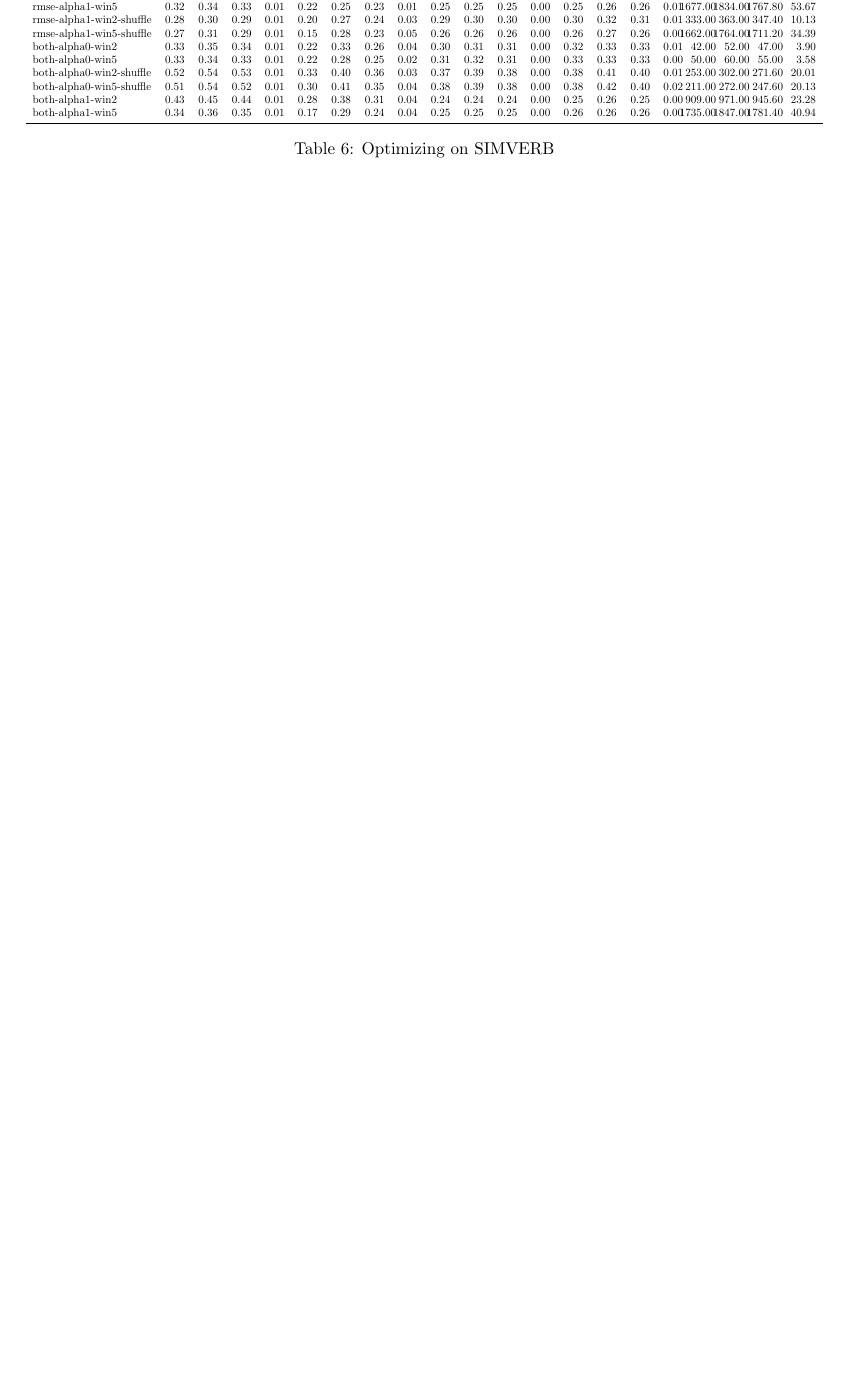
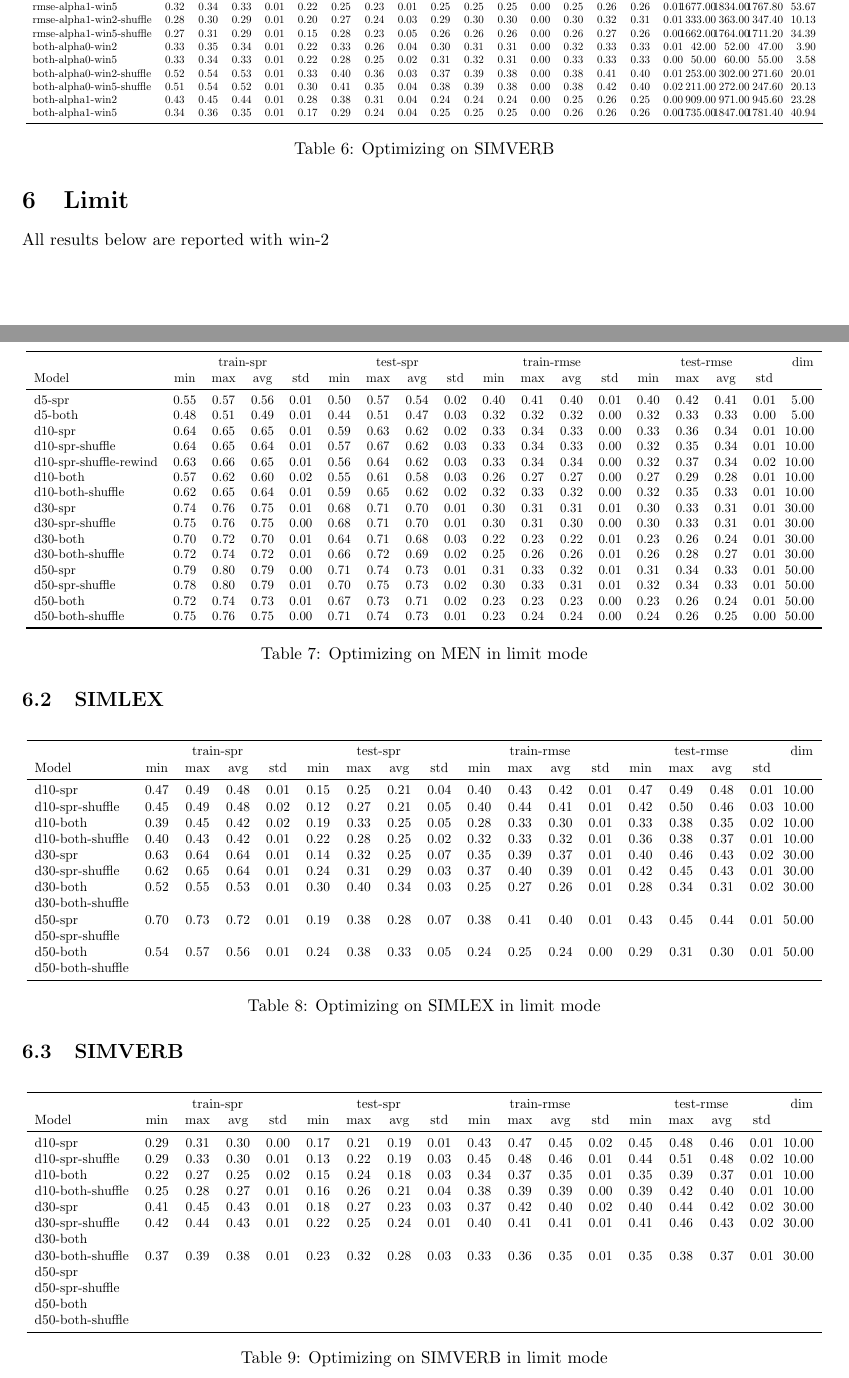
Before and after one commit to akb89/entropix, a LaTeX document (results-v2.tex, which reads results.limit.tex): part of page 3 of 6 before the commit and two parts of pages 3 and 4 of 7 after it, the two joined at a grey line, cut so that both start at the same text, the shorter picture padded with empty space. Compiled offline with pdfLaTeX.

```diff
--- a/results-v2.tex
+++ b/results-v2.tex
@@ -132,3 +132,4 @@
 \input{results.simverb.table}
 % \input{results.simverb.plots}
 
+\section{Limit}
--- /dev/null
+++ b/results.limit.tex
@@ -0,0 +1,88 @@
+All results below are reported with win-2
+
+\subsection{MEN}
+
+\begin{table}[H]
+    \centering
+    \resizebox{\linewidth}{!}{
+    \begin{tabular}{l *{17}{S[table-auto-round, table-format=1.2]}}
+     \toprule
+        & \multicolumn{4}{c}{train-spr} & \multicolumn{4}{c}{test-spr} & \multicolumn{4}{c}{train-rmse} & \multicolumn{4}{c}{test-rmse} & \multicolumn{1}{c}{dim} \\
+        Model & \multicolumn{1}{c}{min} & \multicolumn{1}{c}{max} & \multicolumn{1}{c}{avg} & \multicolumn{1}{c}{std} & \multicolumn{1}{c}{min} & \multicolumn{1}{c}{max} & \multicolumn{1}{c}{avg} & \multicolumn{1}{c}{std} & \multicolumn{1}{c}{min} & \multicolumn{1}{c}{max} & \multicolumn{1}{c}{avg} & \multicolumn{1}{c}{std} & \multicolumn{1}{c}{min} & \multicolumn{1}{c}{max} & \multicolumn{1}{c}{avg} & \multicolumn{1}{c}{std} & \\
+        \midrule
+        d5-spr & .5496732163094898 & 0.5670537625922975 & 0.5613486990100223 & 0.006228143909645448 & 0.5044973940006856 & 0.5716654962088519 & 0.5380683440431552 & 0.02294095230721898 & 0.3956595224972957 & 0.4117833817190111 & 0.40330114783995585 & 0.006568340713243182 & 0.40314309857897374 & 0.419001860759681 & 0.4117277432513527 & 0.005676777801005078 & 5 \\
+        d5-both & 0.48328620813199197 & 0.5061450910320792 & 0.49469665148896846 & 0.00739299117939088 & 0.4372575493030438 & 0.5115743317094765 & 0.4732542229820488 & 0.027306585452831815 & 0.3198298940818906 & 0.3222121346879934 & 0.3211694597695387 & 0.0008293222938408728 & 0.3228725309144896 & 0.33222507191139033 & 0.3275413396064887 & 0.0030163884888523224 & 5 \\
+        d10-spr & 0.6395130170398997 & 0.6537556720150531 & 0.6467718727586963 & 0.00534873548412684 & 0.5873215419430141 & 0.6290582801306115 & 0.6151681284740149 & 0.015734341277312453 & 0.32841605075604563 & 0.34255594751356416 & 0.3342951995872991 & 0.0048762115464190455 & 0.33041832084820966 & 0.3563191691239389 & 0.34345439200634054 & 0.010665828114230207 & 10 \\
+        d10-spr-shuffle & 0.6360918051243917 & 0.6524757596148458 & 0.6444940152217447 & 0.0058204703618366565 & 0.5715948064710359 & 0.6697181078469298 & 0.6188712398126212 & 0.03164700231685937 & 0.3322471864806051 & 0.3366548007460037 & 0.3344020291410151 & 0.001777080737584752 & 0.3190391790849736 & 0.35344507017356547 & 0.3365261825887287 & 0.011940792342645435 & 10 \\
+        d10-spr-shuffle-rewind & 0.6308393627282802 & 0.6602733652920839 & 0.6479171804333546 & 0.009572292169609746 & 0.5574801299894295 & 0.6444789232556103 & 0.6184725608706934 & 0.032065337859037084 & 0.33248882248078554 & 0.34227053136785907 & 0.3357164573400726 & 0.003421751675659967 & 0.3168916263839479 & 0.3733159522661802 & 0.3377069530390956 & 0.01902689419007908 & 10 \\
+        d10-both & 0.5748987471530186 & 0.6175402881821139 & 0.6010051386387308 & 0.015597131513754825 & 0.5452480967959125 & 0.6143978875963075 & 0.58174113362532 & 0.025138165484446896 & 0.26206535398926345 & 0.27411314599061903 & 0.27089489905451103 & 0.004503177597886984 & 0.2687107925968518 & 0.28769653330654377 & 0.2791859489118443 & 0.008180878469130399 & 10 \\
+        d10-both-shuffle & 0.6178191813473917 & 0.6538422348025322 & 0.6387727364622098 & 0.013962053456951163 & 0.5878616321123618 & 0.6457385966596758 & 0.6163456109141702 & 0.02013907119771389 & 0.3178617163224713 & 0.32832690441183787 & 0.3220920668787948 & 0.003945981987477849 & 0.3158626459028068 & 0.34865638040126334 & 0.3318080273376098 & 0.013954461079372775 & 10 \\
+        d30-spr & 0.7382795761065628 & 0.7571805100182557 & 0.7496545551840647 & 0.007907426867174305 & 0.6840203807748899 & 0.7094995679768191 & 0.6958107227637327 & 0.011190394894655783 & 0.2953890249372235 & 0.31319585026075647 & 0.30559292457009046 & 0.006766503002930183 & 0.2953469877644984 & 0.3318670478827704 & 0.314018421549903 & 0.01355810215718292 & 30 \\
+        d30-spr-shuffle & 0.7535121974274799 & 0.7572691077736946 & 0.7547437590461614 & 0.0013293436413279675 & 0.6830942694588467 & 0.7134706009837757 & 0.7010953852934748 & 0.011210183159334088 & 0.29843316723971675 & 0.3128560588637038 & 0.3037424324203026 & 0.004925943594548784 & 0.30034852156853 & 0.3271854016115147 & 0.31272659575865597 & 0.010144755071171038 & 30 \\
+        d30-both & 0.6953607841334648 & 0.7151659821598692 & 0.7038780120973969 & 0.00646510163732922 & 0.6361467229055362 & 0.711687252226751 & 0.6781767828994788 & 0.027066433954680155 & 0.21934312302029177 & 0.2336200496877046 & 0.2249028010209828 & 0.005408565932438491 & 0.22541864141076598 & 0.2588501207998479 & 0.23782140125933626 & 0.011367610379509351 & 30 \\
+        d30-both-shuffle & 0.7166042159807243 & 0.7383509062412548 & 0.7249511218766678 & 0.007963422004388073 & 0.6633724109561752 & 0.7240986592191565 & 0.691980841303306 & 0.02226031290301744 & 0.24666100856715237 & 0.26345040652786217 & 0.25751521556948154 & 0.006105547840944947 & 0.2647699567214626 & 0.2819088312414457 & 0.27495748879426507 & 0.005917252912546365 & 30 \\
+        d50-spr & 0.7853838372367252 & 0.7965194282303018 & 0.7904418524486426 & 0.0038568585289772456 & 0.7115153930404868 & 0.7443337899939411 & 0.7275766005207556 & 0.013058788090338657 & 0.31158215619498575 & 0.3260645066971002 & 0.31867777844048256 & 0.005983957250429314 & 0.31404236947191455 & 0.3351519358970959 & 0.3278256412135614 & 0.007373433455783541 & 50 \\
+        d50-spr-shuffle & 0.7779491171791175 & 0.7951606660132705 & 0.7887364596104385 & 0.006176102531821949 & 0.7023366947255714 & 0.7539454879594805 & 0.7280633371258334 & 0.016678808300374062 & 0.3017031627335292 & 0.32583297315212295 & 0.3137621567969027 & 0.00772458279682551 & 0.3186221963180953 & 0.3371082657283823 & 0.3269291745465982 & 0.006605393031802254 & 50 \\
+        d50-both & 0.7237579783938735 & 0.741388210000008 & 0.7328076050390984 & 0.005605710256209728 & 0.6731728994184665 & 0.7343080864433549 & 0.7057965867889325 & 0.0203112139202383 & 0.22624946433561036 & 0.23368214651717795 & 0.22949287493471376 & 0.002672387440201065 & 0.23300962826958926 & 0.25525343379795473 & 0.2424027157187348 & 0.008301851937903991 & 50 \\
+        d50-both-shuffle & 0.7482443780387996 & 0.7614498187993235 & 0.7535145417045911 & 0.00432447082358373 & 0.7135377518133058 & 0.7449171984553529 & 0.727918012145022 & 0.011414232073753994 & 0.23009464321291617 & 0.24301027278795423 & 0.2377257803014293 & 0.004708689312096951 & 0.24292776057039894 & 0.25581802825564565 & 0.25063172436105285 & 0.004511854703855758 & 50 \\
+     \bottomrule
+    \end{tabular}
+    }
+    \caption{Optimizing on MEN in limit mode}
+\end{table}
+
+\subsection{SIMLEX}
+
+\begin{table}[H]
+    \centering
+    \resizebox{\linewidth}{!}{
+    \begin{tabular}{l *{17}{S[table-auto-round, table-format=1.2]}}
+     \toprule
+        & \multicolumn{4}{c}{train-spr} & \multicolumn{4}{c}{test-spr} & \multicolumn{4}{c}{train-rmse} & \multicolumn{4}{c}{test-rmse} & \multicolumn{1}{c}{dim} \\
+        Model & \multicolumn{1}{c}{min} & \multicolumn{1}{c}{max} & \multicolumn{1}{c}{avg} & \multicolumn{1}{c}{std} & \multicolumn{1}{c}{min} & \multicolumn{1}{c}{max} & \multicolumn{1}{c}{avg} & \multicolumn{1}{c}{std} & \multicolumn{1}{c}{min} & \multicolumn{1}{c}{max} & \multicolumn{1}{c}{avg} & \multicolumn{1}{c}{std} & \multicolumn{1}{c}{min} & \multicolumn{1}{c}{max} & \multicolumn{1}{c}{avg} & \multicolumn{1}{c}{std} & \\
+        \midrule
+        d10-spr & 0.4712422158513394 & 0.4887078871523455 & 0.48151131831942384 & 0.005731338531677142 & 0.14994951824584968 & 0.25458154507121405 & 0.21055730804576137 & 0.03932099536606584 & 0.3998566483209706 & 0.43151116743874796 & 0.41778900485819837 & 0.012500909170616145 & 0.4663406427011356 & 0.49082749013161325 & 0.47560584276575524 & 0.00840125387626263 & 10 \\
+        d10-spr-shuffle & 0.4460026392001553 & 0.4895825175783616 & 0.4757885840499577 & 0.01564718920284408 & 0.11626306208715502 & 0.2731809309032261 & 0.2118865099886965 & 0.05441552521524137 & 0.3993280125705942 & 0.43861889903320816 & 0.41359013558365537 & 0.014885102723296647 & 0.42399113119004 & 0.4988765467130999 & 0.460364645287375 & 0.026743748225861536 & 10 \\
+        d10-both & 0.39185678494241105 & 0.45242940389146186 & 0.42208463312344247 & 0.02118148431410326 & 0.192502143434807 & 0.32842577262440287 & 0.24807322861811026 & 0.053400137570638946 & 0.2849230176299264 & 0.3253556212788665 & 0.2980932605655351 & 0.014062220860548405 & 0.3288306118198314 & 0.3835818760243081 & 0.3502121087658375 & 0.019353363861936996 & 10 \\
+        d10-both-shuffle & 0.398408180781793 & 0.4316614440896953 & 0.41687082789784247 & 0.0109122405720739 & 0.2201180189663841 & 0.2772390836643809 & 0.24882641057265337 & 0.018289068602101197 & 0.31743249632581994 & 0.33134906075468845 & 0.3229006601435138 & 0.005021227611189045 & 0.3565930214824293 & 0.3847197434090476 & 0.3719420308930858 & 0.009008297714521612 & 10 \\
+        d30-spr & 0.6278015156686094 & 0.6448251250285313 & 0.6371768446322273 & 0.006258668782835304 & 0.13963834669346903 & 0.3234450636802361 & 0.24851931527430765 & 0.0666832857359659 & 0.3521773476719029 & 0.3853437347608795 & 0.3704692120722556 & 0.012533830208737032 & 0.3996406033724481 & 0.4564636658779122 & 0.42656565373737554 & 0.01826949684966472 & 30 \\
+        d30-spr-shuffle & 0.6176105141307406 & 0.6518964100787883 & 0.6370243920577419 & 0.012417925841717354 & 0.23754728909725345 & 0.3127067453830947 & 0.2900109806045991 & 0.027745686202186332 & 0.3722143585493281 & 0.3970572136670018 & 0.3871430949352224 & 0.008307916199782614 & 0.4231229928540688 & 0.4450926905005437 & 0.4326630586127974 & 0.007047693835872094 & 30 \\
+        d30-both & 0.5158172105878808 & 0.549762565133868 & 0.5321582755526817 & 0.014374176574266354 & 0.30480553796985627 & 0.3971611498402936 & 0.33980441182997023 & 0.03093464574589542 & 0.24708035440784132 & 0.27140269764142205 & 0.25716270593248114 & 0.007949818326851656 & 0.28467233248936025 & 0.3368437259893328 & 0.310274344542434 & 0.0209580098429764 & 30 \\
+        d30-both-shuffle \\
+        d50-spr & 0.700683158516831 & 0.7288496558941425 & 0.7157515464787978 & 0.01249957250695452 & 0.19425109840523516 & 0.3844739961265133 & 0.27954265928175664 & 0.0659464830729496 & 0.3804372813738473 & 0.40814016730593083 & 0.3963887621842962 & 0.009440505490321348 & 0.43365490017885094 & 0.4512509959604795 & 0.44369536029949447 & 0.0063088238481914995 & 50 \\
+        d50-spr-shuffle \\
+        d50-both & 0.5433381941127076 & 0.5726227831370427 & 0.5644585645953613 & 0.01071699339320933 & 0.2361344874966465 & 0.38307524540033 & 0.3257690006081039 & 0.05347042195878 & 0.2389512011640098 & 0.24618657192532242 & 0.2432346430971586 & 0.002649832169873033 & 0.2918739042474259 & 0.3084963562635028 & 0.30337946491166423 & 0.006075507798570636 & 50 \\
+        d50-both-shuffle \\
+     \bottomrule
+    \end{tabular}
+    }
+    \caption{Optimizing on SIMLEX in limit mode}
+\end{table}
+
+\subsection{SIMVERB}
+
+\begin{table}[H]
+    \centering
+    \resizebox{\linewidth}{!}{
+    \begin{tabular}{l *{17}{S[table-auto-round, table-format=1.2]}}
+     \toprule
+        & \multicolumn{4}{c}{train-spr} & \multicolumn{4}{c}{test-spr} & \multicolumn{4}{c}{train-rmse} & \multicolumn{4}{c}{test-rmse} & \multicolumn{1}{c}{dim} \\
+        Model & \multicolumn{1}{c}{min} & \multicolumn{1}{c}{max} & \multicolumn{1}{c}{avg} & \multicolumn{1}{c}{std} & \multicolumn{1}{c}{min} & \multicolumn{1}{c}{max} & \multicolumn{1}{c}{avg} & \multicolumn{1}{c}{std} & \multicolumn{1}{c}{min} & \multicolumn{1}{c}{max} & \multicolumn{1}{c}{avg} & \multicolumn{1}{c}{std} & \multicolumn{1}{c}{min} & \multicolumn{1}{c}{max} & \multicolumn{1}{c}{avg} & \multicolumn{1}{c}{std} & \\
+        \midrule
+        d10-spr & 0.2927246221892071 & 0.30716228334917034 & 0.30009131524545424 & 0.0049460790191946085 & 0.17278167805574152 & 0.20688894585804302 & 0.19262285825268538 & 0.013824603787777607 & 0.4275270696632733 & 0.4684123509934159 & 0.4466266984052088 & 0.015107686212016021 & 0.445708283802027 & 0.4822719486359404 & 0.4598537644396668 & 0.013368131878033812 & 10 \\
+        d10-spr-shuffle & 0.2879489032944277 & 0.32642991064921467 & 0.29992398431323364 & 0.013783488613534473 & 0.13392867226388386 & 0.22237936101137526 & 0.1892896467966411 & 0.03327966565050524 & 0.4460945825487772 & 0.47701937501906344 & 0.46001405835759357 & 0.01093265235107259 & 0.43752119573570997 & 0.505637362677965 & 0.4776593230639767 & 0.02277731774828498 & 10 \\
+        d10-both & 0.21796484046758197 & 0.2730895059345828 & 0.24714757243622784 & 0.01764630230409575 & 0.15314303834184392 & 0.24433923099071023 & 0.18266693503979026 & 0.03240543977165611 & 0.3366473643647315 & 0.37357190809369134 & 0.34659616579121605 & 0.013633139248120553 & 0.34525991319282273 & 0.3852974483165416 & 0.3702642672493185 & 0.014912072619124646 & 10 \\
+        d10-both-shuffle & 0.24742979101902737 & 0.27891753679999637 & 0.26585359524279156 & 0.010845585612313783 & 0.15825803082815518 & 0.26296029532005 & 0.21034399196093362 & 0.04084641512032278 & 0.38461812186584016 & 0.39171020355802755 & 0.3893357873536763 & 0.002507204286845602 & 0.3878628153819127 & 0.42042430559816346 & 0.40281728224213564 & 0.011208489453712618 & 10 \\
+        d30-spr & 0.40542158489798746 & 0.44606910509711734 & 0.42764382371705134 & 0.013068748048748005 & 0.18460549896775907 & 0.2733920011622826 & 0.23320779712230646 & 0.03156359408021734 & 0.3720329318994753 & 0.42422949175873215 & 0.3986064492786091 & 0.01693759419732398 & 0.3962610899192276 & 0.4395169895792764 & 0.4242969655700202 & 0.01722699333148162 & 30  \\
+        d30-spr-shuffle & 0.4167161721926711 & 0.43822322656539203 & 0.4258761630646733 & 0.00718290624147875 & 0.22305340687452857 & 0.25339124907492133 & 0.23811928597230322 & 0.01159548936285879 & 0.3955366104183438 & 0.4121814057075477 & 0.40546019372163433 & 0.0059601301759129146 & 0.40783438281326817 & 0.45731531433245565 & 0.42970351934250567 & 0.016856336891454576 & 30 \\
+        d30-both &  \\
+        d30-both-shuffle & 0.37458322810976247 & 0.3928483310896743 & 0.3816620656331257 & 0.007187214121810272 & 0.2281882059532712 & 0.32188974781352137 & 0.28175030481127283 & 0.03260962538005317 & 0.32758398137124195 & 0.3574183332513687 & 0.34716184611518097 & 0.010351591315371039 & 0.3473612069970303 & 0.3848581817202576 & 0.3687732598025045 & 0.013744673738907668 & 30 \\
+        d50-spr \\
+        d50-spr-shuffle \\
+        d50-both &  \\
+        d50-both-shuffle \\
+     \bottomrule
+    \end{tabular}
+    }
+    \caption{Optimizing on SIMVERB in limit mode}
+\end{table}
```
Also changed, not shown: small.tex (added, +62 -0 lines), README.md, results-v2.tex (5 more changed lines), 3 other files.
